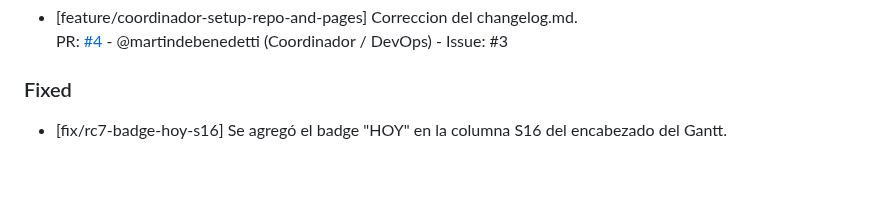
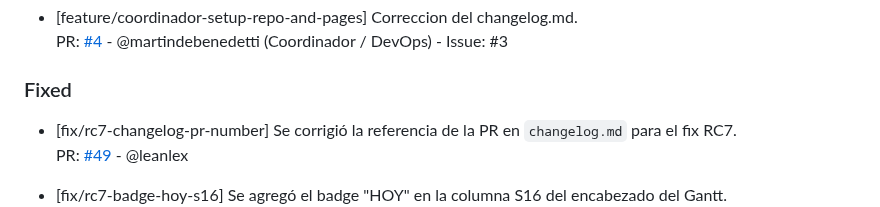
Before and after one commit to martindebenedetti/Planix, a Markdown page: changelog.md, the part around one of its changes. Rendered like a GitHub page; blank space fills up the shorter version.

Commit message:
docs: corrige referencia de PR y agrega entrada de fix para RC7

```diff
--- a/changelog.md
+++ b/changelog.md
@@ -55,4 +55,7 @@ Este archivo se actualiza con cada Pull Request para registrar avances y correcc
 
 ### Fixed
 
+- [fix/rc7-changelog-pr-number] Se corrigió la referencia de la PR en `changelog.md` para el fix RC7.
+  PR: [#49](https://github.com/martindebenedetti/Planix/pull/49) - @leanlex
+
 - [fix/rc7-badge-hoy-s16] Se agregó el badge "HOY" en la columna S16 del encabezado del Gantt.
```
Also changed, not shown: other parts of changelog.md (+1 -1 lines).
